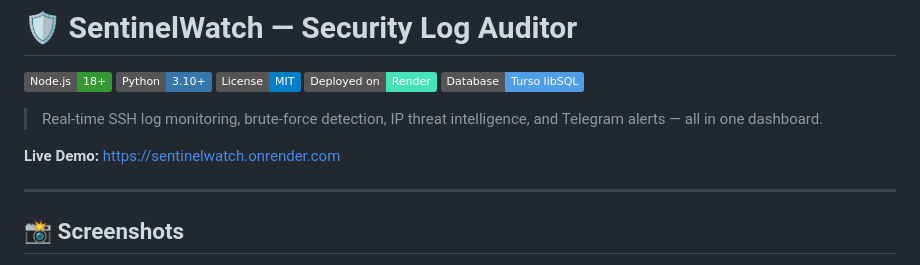
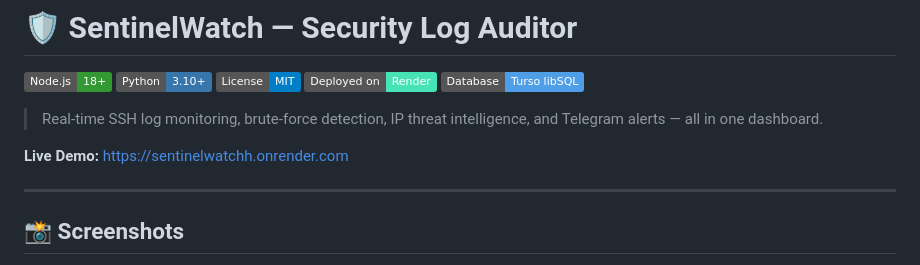
Before and after one commit to deepu247/Sentinelwatch, a Markdown page: README.md, the part around the change. GitHub-like rendering; badges without logos.

```diff
--- a/README.md
+++ b/README.md
@@ -8,7 +8,7 @@
 
 > Real-time SSH log monitoring, brute-force detection, IP threat intelligence, and Telegram alerts — all in one dashboard.
 
-**Live Demo:** [https://sentinelwatch.onrender.com](https://sentinelwatchh.onrender.com)
+**Live Demo:** [https://sentinelwatchh.onrender.com](https://sentinelwatchh.onrender.com)
 
 ---
 
```
